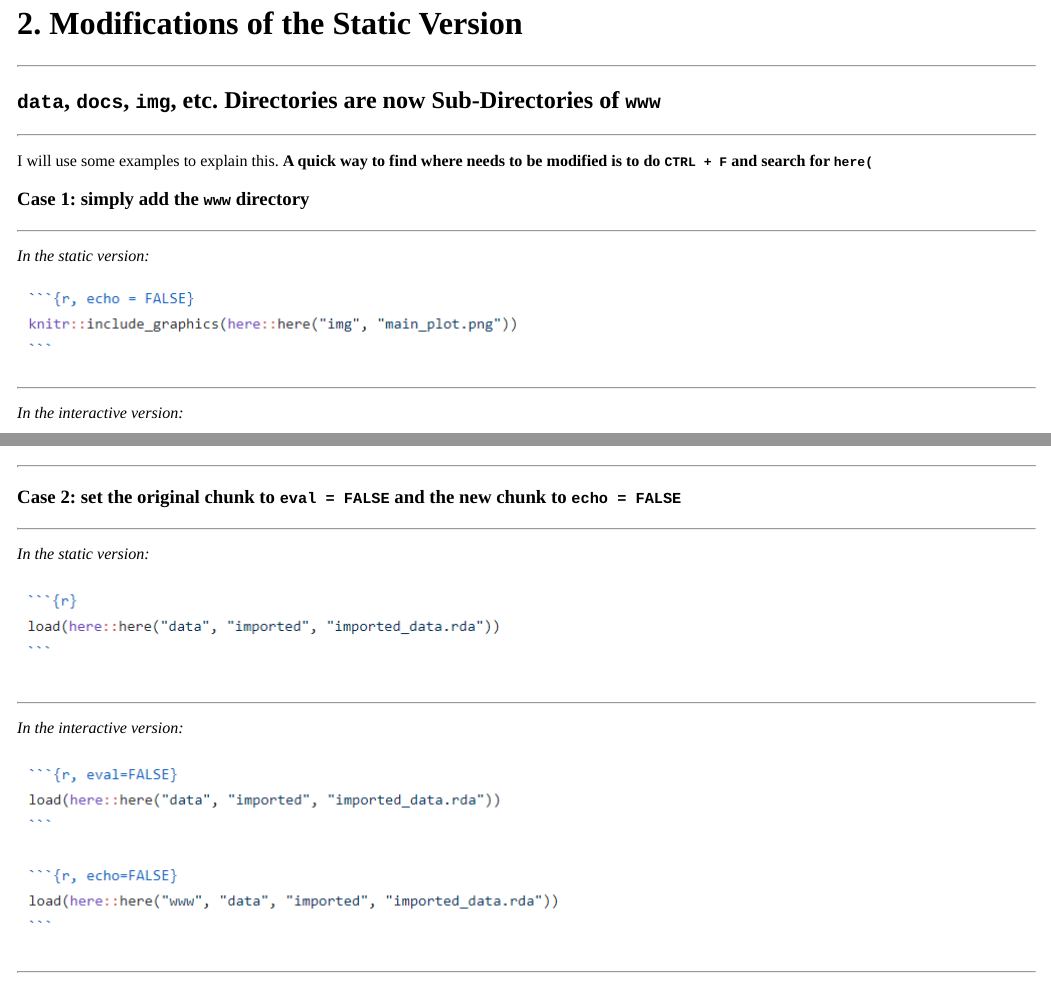
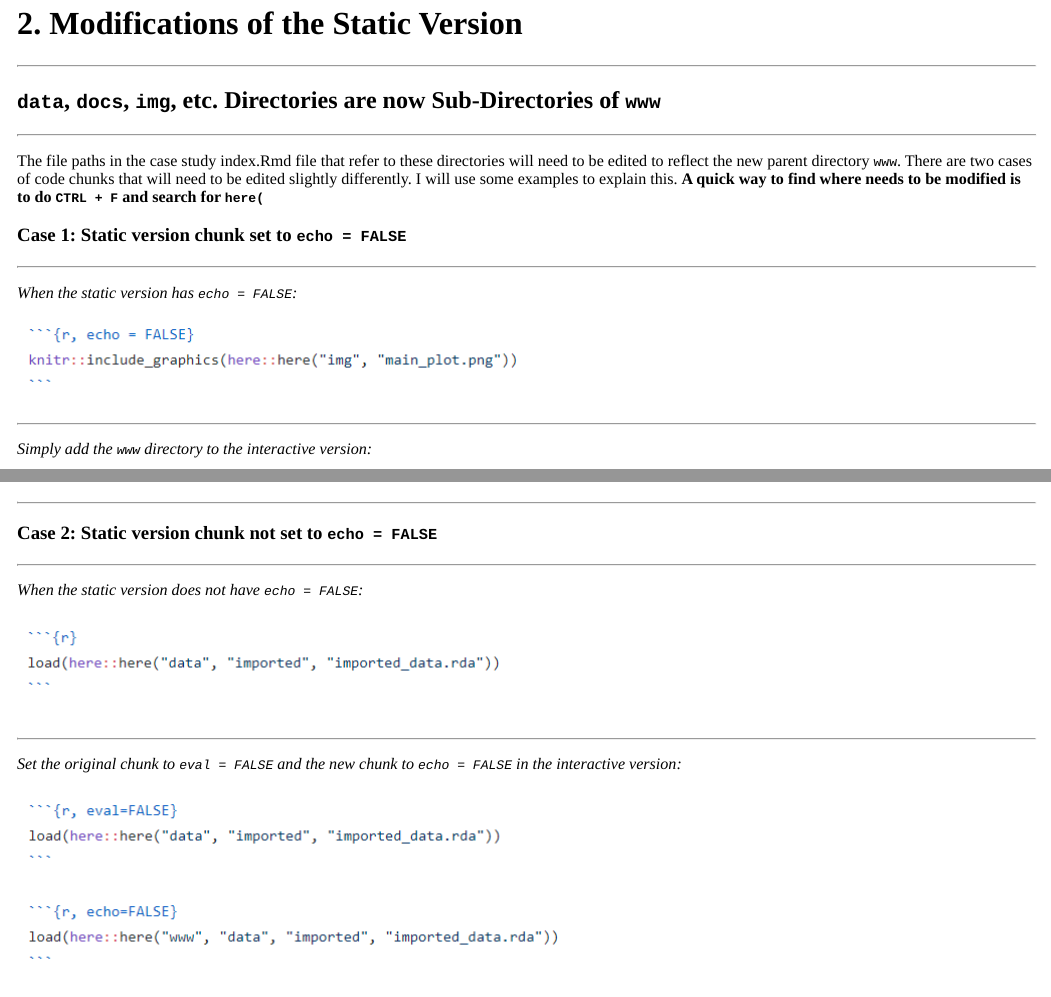
Before and after one commit to opencasestudies/make-interactive-tutorial, an R Markdown document (index.Rmd): the page in a window 1100 px wide, from 1930 px down, and a second part further down, joined at a grey line. The pictures show the output file index.html that the author committed with the source, opened offline; menus at the side of the page are left out.

Commit message:
edited section 2 modifications of the static version for clarity

```diff
--- a/index.Rmd
+++ b/index.Rmd
@@ -145,33 +145,33 @@ This is what the exercise block looks like. You might modify it if you want.
 ## **`data`, `docs`, `img`, etc. Directories are now Sub-Directories of `www`**
 ***
 
-I will use some examples to explain this. **A quick way to find where needs to be modified is to do `CTRL + F` and search for `here(`**
+The file paths in the case study index.Rmd file that refer to these directories will need to be edited to reflect the new parent directory `www`. There are two cases of code chunks that will need to be edited slightly differently. I will use some examples to explain this. **A quick way to find where needs to be modified is to do `CTRL + F` and search for `here(`**
 
-### Case 1: simply add the `www` directory
+### Case 1: Static version chunk set to `echo = FALSE`
 
 ***
-*In the static version:*
+*When the static version has `echo = FALSE`:*
 
 ![](www/img/includegraphics.PNG)
 
 ***
 
-*In the interactive version:*
+*Simply add the `www` directory to the interactive version:*
 
 ![](www/img/includegraphics_new.PNG)
 
 ***
 
-### Case 2: set the original chunk to `eval = FALSE` and the new chunk to `echo = FALSE`
+### Case 2: Static version chunk not set to `echo = FALSE`
 ***
 
-*In the static version:*
+*When the static version does not have `echo = FALSE`:*
 
 ![](www/img/load.PNG)
 
 ***
 
-*In the interactive version:*
+*Set the original chunk to `eval = FALSE` and the new chunk to `echo = FALSE` in the interactive version:*
 
 ![](www/img/load_new.PNG)
 
```
Also changed, not shown: index.html.
